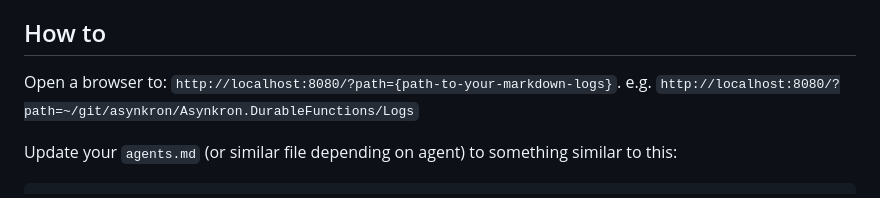
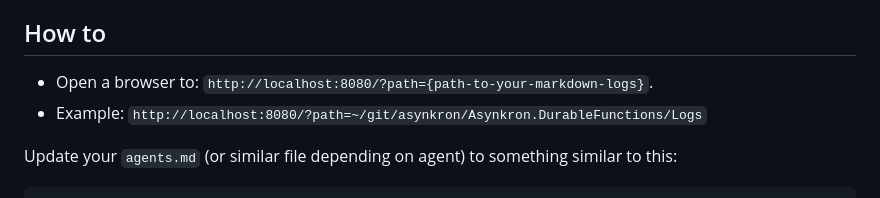
Before and after one commit to asynkron/Asynkron.LiveView, a Markdown page: README.md, the part around the change. Rendered like a GitHub page.

Commit message:
Clarify usage instructions in README
Updated example URL format in README.

```diff
--- a/README.md
+++ b/README.md
@@ -24,8 +24,8 @@ Instead of reading static logs or scrolling endlessly in a terminal, you get a *
 
 ## How to
 
-Open a browser to: `http://localhost:8080/?path={path-to-your-markdown-logs}`.
-e.g. `http://localhost:8080/?path=~/git/asynkron/Asynkron.DurableFunctions/Logs`
+- Open a browser to: `http://localhost:8080/?path={path-to-your-markdown-logs}`.
+- Example: `http://localhost:8080/?path=~/git/asynkron/Asynkron.DurableFunctions/Logs`
 
 Update your `agents.md` (or similar file depending on agent) to something similar to this:
 
```
